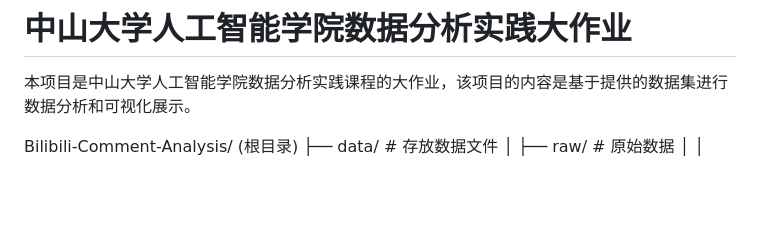
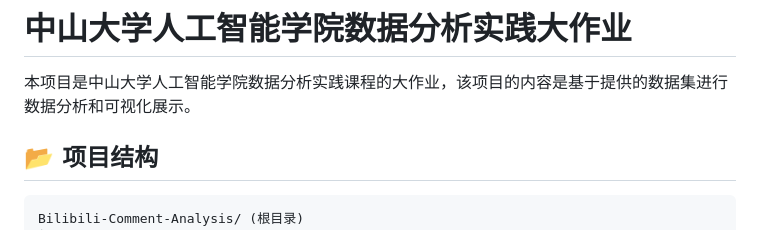
Before and after one commit to PhSeCl/Bilibili-Comment-and-Danmaku-Analysis, a Markdown page: README.md, the part around one of its changes. Drawn GitHub-style; blank space fills up the shorter version.

Commit message:
同步README

````diff
--- a/README.md
+++ b/README.md
@@ -2,6 +2,9 @@
 
 本项目是中山大学人工智能学院数据分析实践课程的大作业，该项目的内容是基于提供的数据集进行数据分析和可视化展示。
 
+## 📂 项目结构
+
+```text
 Bilibili-Comment-Analysis/ (根目录)
 ├── data/                        # 存放数据文件
 │   ├── raw/                     # 原始数据
````
Also changed, not shown: other parts of README.md (+1 -0 lines).
